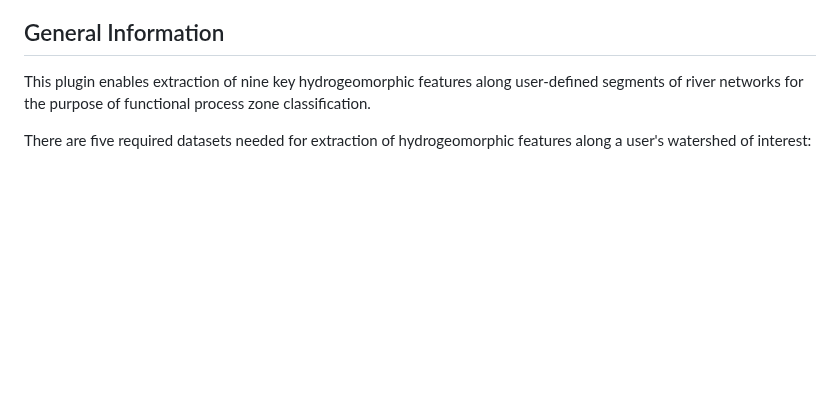
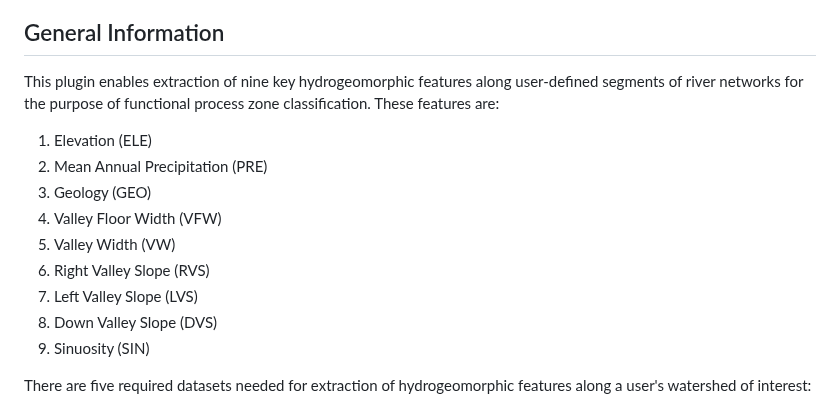
Before and after one commit to jollygoodjacob/OpenRES, a Markdown page: README.md, the part around the change. GitHub-like rendering; blank space fills up the shorter version.

```diff
--- a/README.md
+++ b/README.md
@@ -19,7 +19,17 @@ If you use this plugin in your work, please cite it as:
 
 This plugin enables extraction of nine key hydrogeomorphic features
 along user-defined segments of river networks for the purpose of
-functional process zone classification.
+functional process zone classification. These features are:
+
+1. Elevation (ELE)
+2. Mean Annual Precipitation (PRE)
+3. Geology (GEO)
+4. Valley Floor Width (VFW)
+5. Valley Width (VW)
+6. Right Valley Slope (RVS)
+7. Left Valley Slope (LVS)
+8. Down Valley Slope (DVS)
+9. Sinuosity (SIN)
 
 There are five required datasets needed for extraction of
 hydrogeomorphic features along a user's watershed of interest:
```
